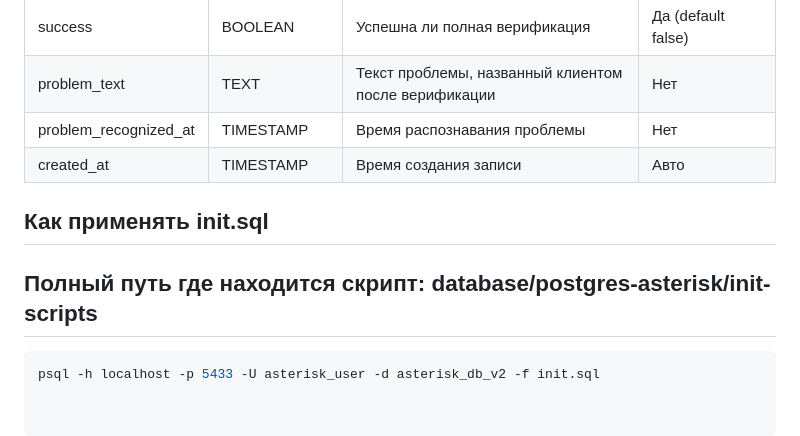
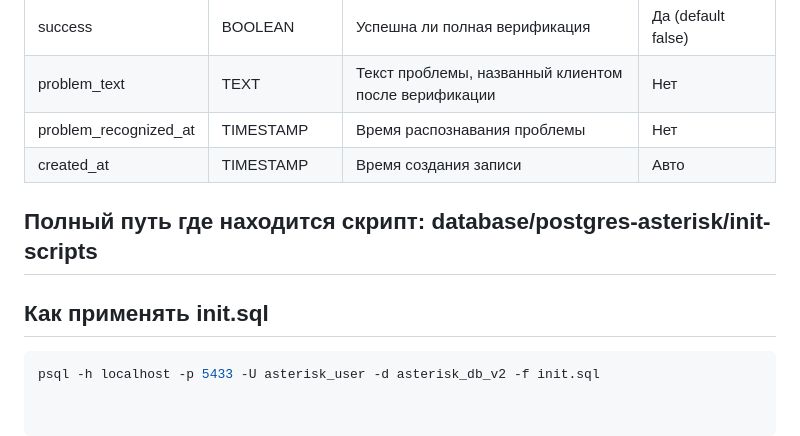
Before and after one commit to DesolateSoul/alt-ATE-asterisk, a Markdown page: docs/database.md, the part around the change. Drawn GitHub-style.

````diff
--- a/docs/database.md
+++ b/docs/database.md
@@ -33,7 +33,7 @@ cat > docs/database.md << 'EOF'
 | problem_recognized_at | TIMESTAMP     | Время распознавания проблемы                                             | Нет          |
 | created_at            | TIMESTAMP     | Время создания записи                                                    | Авто         |
 
+## Полный путь где находится скрипт: database/postgres-asterisk/init-scripts
 ## Как применять init.sql
-## Полный путь где находится скрипт: database/postgres-asterisk/init-scripts
 ```bash
 psql -h localhost -p 5433 -U asterisk_user -d asterisk_db_v2 -f init.sql
````
